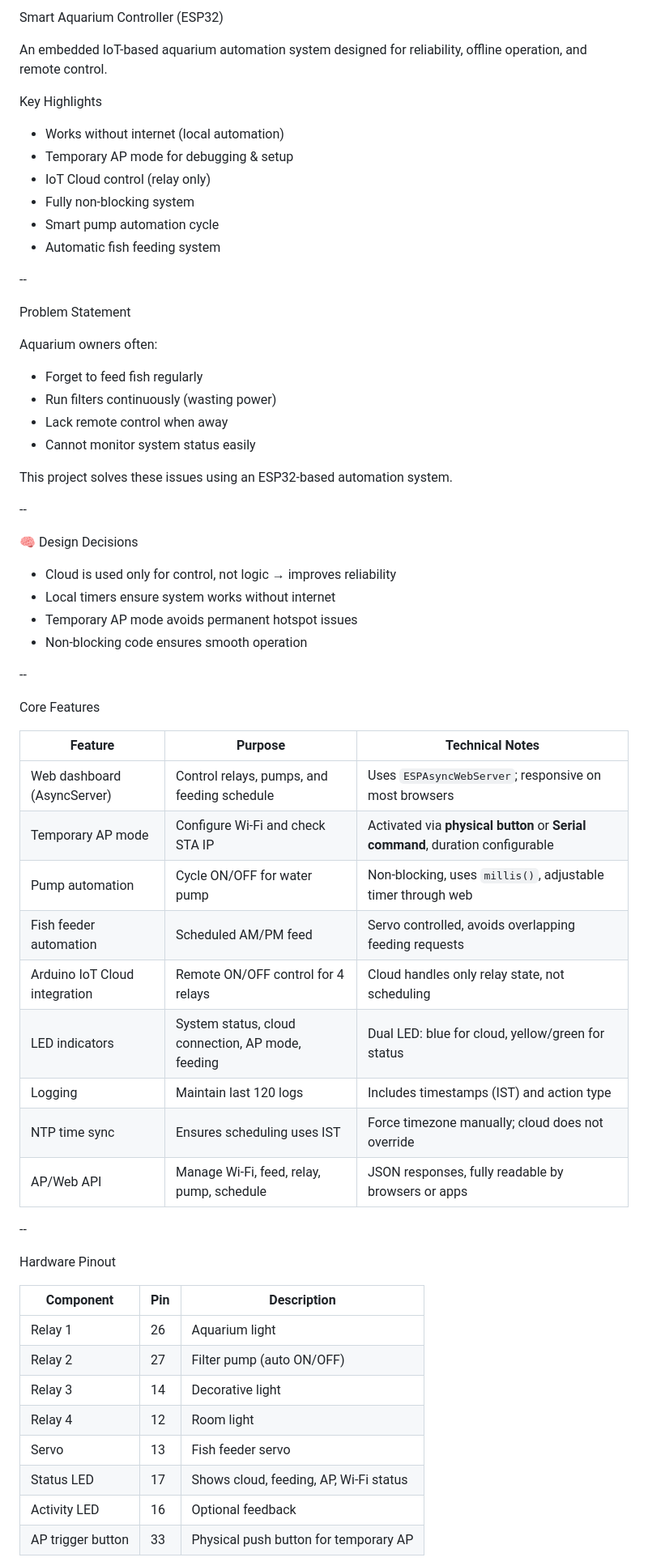
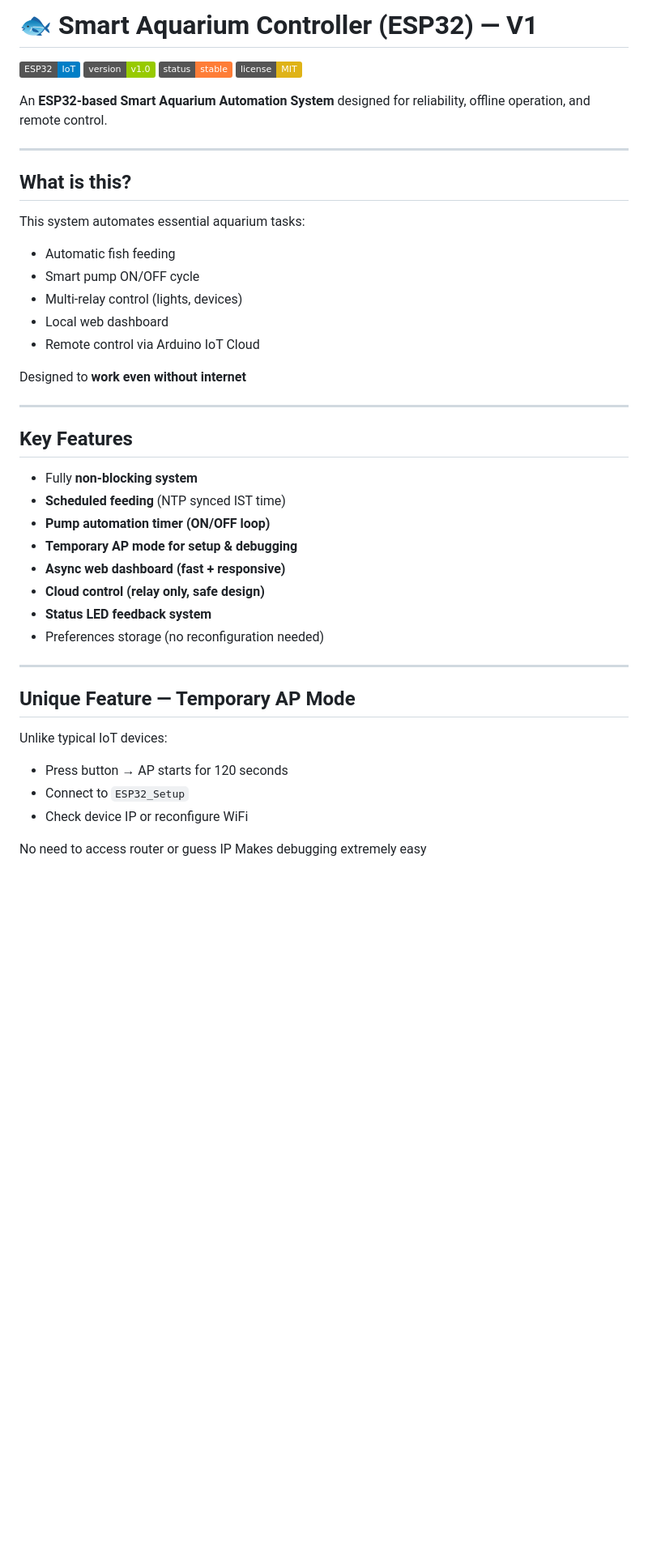
Before and after one commit to Bhavesh6/Smart-Aquarium-ESP32, a Markdown page: README.md, the part around one of its changes. Shown at 81% size. Rendered like a GitHub page; badges without logos; blank space fills up the shorter version.

```diff
--- a/README.md
+++ b/README.md
@@ -1,64 +1,49 @@
-Smart Aquarium Controller (ESP32)
+# 🐟 Smart Aquarium Controller (ESP32) — V1
 
-An embedded IoT-based aquarium automation system designed for reliability, offline operation, and remote control.
+![ESP32](https://img.shields.io/badge/ESP32-IoT-blue)
+![Version](https://img.shields.io/badge/version-v1.0-green)
+![Status](https://img.shields.io/badge/status-stable-orange)
+![License](https://img.shields.io/badge/license-MIT-yellow)
 
-Key Highlights
-- Works without internet (local automation)
-- Temporary AP mode for debugging & setup
-- IoT Cloud control (relay only)
-- Fully non-blocking system
-- Smart pump automation cycle
-- Automatic fish feeding system
+An **ESP32-based Smart Aquarium Automation System** designed for reliability, offline operation, and remote control.
 
---
+---
 
-Problem Statement
+##  What is this?
 
-Aquarium owners often:
-- Forget to feed fish regularly
-- Run filters continuously (wasting power)
-- Lack remote control when away
-- Cannot monitor system status easily
+This system automates essential aquarium tasks:
 
-This project solves these issues using an ESP32-based automation system.
+*  Automatic fish feeding
+*  Smart pump ON/OFF cycle
+*  Multi-relay control (lights, devices)
+*  Local web dashboard
+*  Remote control via Arduino IoT Cloud
 
---
+ Designed to **work even without internet**
 
-🧠 Design Decisions
+---
 
-- Cloud is used only for control, not logic → improves reliability
-- Local timers ensure system works without internet
-- Temporary AP mode avoids permanent hotspot issues
-- Non-blocking code ensures smooth operation
+##  Key Features
 
---
+*  Fully **non-blocking system**
+*  **Scheduled feeding** (NTP synced IST time)
+*  **Pump automation timer (ON/OFF loop)**
+*  **Temporary AP mode for setup & debugging**
+*  **Async web dashboard (fast + responsive)**
+*  **Cloud control (relay only, safe design)**
+*  **Status LED feedback system**
+*  Preferences storage (no reconfiguration needed)
 
-Core Features
+---
 
-| Feature                       | Purpose                                           | Technical Notes                                                                |
-| ----------------------------- | ------------------------------------------------- | ------------------------------------------------------------------------------ |
-| Web dashboard (AsyncServer)   | Control relays, pumps, and feeding schedule       | Uses `ESPAsyncWebServer`; responsive on most browsers                          |
-| Temporary AP mode             | Configure Wi-Fi and check STA IP                  | Activated via **physical button** or **Serial command**, duration configurable |
-| Pump automation               | Cycle ON/OFF for water pump                       | Non-blocking, uses `millis()`, adjustable timer through web                    |
-| Fish feeder automation        | Scheduled AM/PM feed                              | Servo controlled, avoids overlapping feeding requests                          |
-| Arduino IoT Cloud integration | Remote ON/OFF control for 4 relays                | Cloud handles only relay state, not scheduling                                 |
-| LED indicators                | System status, cloud connection, AP mode, feeding | Dual LED: blue for cloud, yellow/green for status                              |
-| Logging                       | Maintain last 120 logs                            | Includes timestamps (IST) and action type                                      |
-| NTP time sync                 | Ensures scheduling uses IST                       | Force timezone manually; cloud does not override                               |
-| AP/Web API                    | Manage Wi-Fi, feed, relay, pump, schedule         | JSON responses, fully readable by browsers or apps                             |
+##  Unique Feature — Temporary AP Mode
 
---
+Unlike typical IoT devices:
 
-Hardware Pinout
+* Press button → AP starts for 120 seconds
+* Connect to `ESP32_Setup`
+* Check device IP or reconfigure WiFi
 
-| Component         | Pin | Description                            |
-| ----------------- | --- | -------------------------------------- |
-| Relay 1           | 26  | Aquarium light                         |
-| Relay 2           | 27  | Filter pump (auto ON/OFF)              |
-| Relay 3           | 14  | Decorative light                       |
-| Relay 4           | 12  | Room light                             |
-| Servo             | 13  | Fish feeder servo                      |
-| Status LED        | 17  | Shows cloud, feeding, AP, Wi-Fi status |
-| Activity LED      | 16  | Optional feedback                      |
-| AP trigger button | 33  | Physical push button for temporary AP  |
+ No need to access router or guess IP
+ Makes debugging extremely easy
 
```
Also changed, not shown: other parts of README.md (+113 -159 lines).
